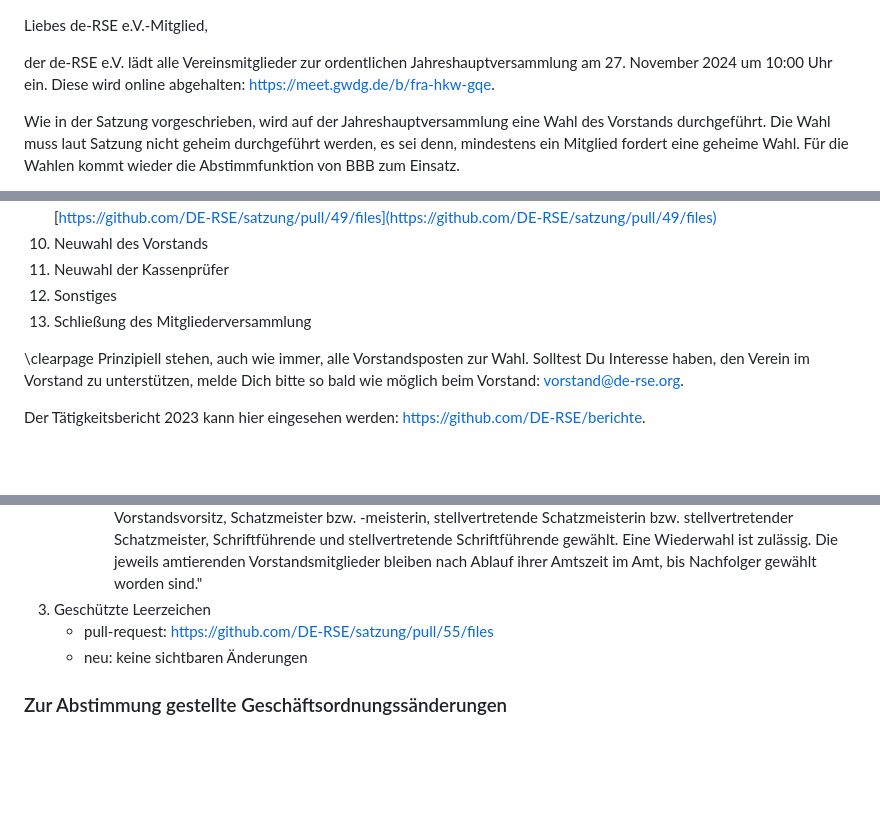
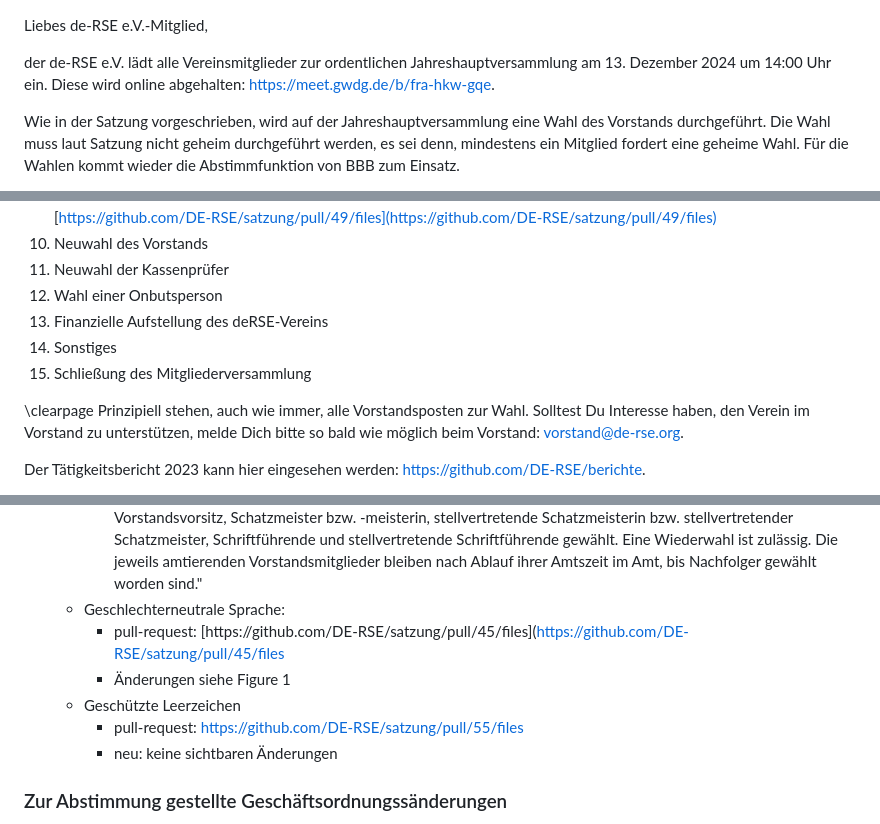
Before and after one commit to DE-RSE/materials, a Markdown page: Einladung_Jahreshauptversammlung/Einladung_Jahreshauptversammlung_2024.md, 3 parts joined by grey strips. Drawn GitHub-style; blank space fills up the shorter version.

Commit message:
Änderungen in Folge Verschiebung

```diff
--- a/Einladung_Jahreshauptversammlung/Einladung_Jahreshauptversammlung_2024.md
+++ b/Einladung_Jahreshauptversammlung/Einladung_Jahreshauptversammlung_2024.md
@@ -1,6 +1,6 @@
 Liebes de-RSE e.V.-Mitglied,
 
-der de-RSE e.V. lädt alle Vereinsmitglieder zur ordentlichen Jahreshauptversammlung am 27. November 2024 um 10:00 Uhr ein. Diese wird online abgehalten: <https://meet.gwdg.de/b/fra-hkw-gqe>.
+der de-RSE e.V. lädt alle Vereinsmitglieder zur ordentlichen Jahreshauptversammlung am 13. Dezember 2024 um 14:00 Uhr ein. Diese wird online abgehalten: <https://meet.gwdg.de/b/fra-hkw-gqe>.
 
 
 Wie in der Satzung vorgeschrieben, wird auf der Jahreshauptversammlung eine Wahl des Vorstands durchgeführt. Die Wahl muss laut Satzung nicht geheim durchgeführt werden, es sei denn, mindestens ein Mitglied fordert eine geheime Wahl. Für die Wahlen kommt wieder die Abstimmfunktion von BBB zum Einsatz.
@@ -32,8 +32,10 @@ Auf der Tagesordnung stehen folgende Themen:
     • erreichbar unter: [https://github.com/DE-RSE/satzung/pull/49/files](https://github.com/DE-RSE/satzung/pull/49/files)
 10. Neuwahl des Vorstands
 11. Neuwahl der Kassenprüfer
-12. Sonstiges
-13. Schließung des Mitgliederversammlung
+12. Wahl einer Onbutsperson
+13. Finanzielle Aufstellung des deRSE-Vereins
+14. Sonstiges
+15. Schließung des Mitgliederversammlung
 
 \clearpage
 Prinzipiell stehen, auch wie immer, alle Vorstandsposten zur Wahl. Solltest Du Interesse haben, den Verein im Vorstand zu unterstützen, melde Dich bitte so bald wie möglich beim Vorstand: vorstand@de-rse.org.
@@ -76,9 +78,12 @@ Euer Vorstand
     - Punkt 8-viii:
       - alt: "Die Amtsdauer der Vorstandsmitglieder beträgt **ein Jahr**. Sie werden von der Mitgliederversammlung aus den ordentlichen Mitgliedern des Vereins gewählt. Es werden nacheinander Vorstandsvorsitz, stellvertretender Vorstandsvorsitz, Schatzmeister bzw. -meisterin, stellvertretende Schatzmeisterin bzw. stellvertretender Schatzmeister, Schriftführende und stellvertretende Schriftführende gewählt. Eine Wiederwahl ist zulässig. Die jeweils amtierenden Vorstandsmitglieder bleiben nach Ablauf ihrer Amtszeit im Amt, bis Nachfolger gewählt worden sind."
       - neu: "Die Amtsdauer der Vorstandsmitglieder beträgt **zwei Jahre**. Sie werden von der Mitgliederversammlung aus den ordentlichen Mitgliedern des Vereins gewählt. Es werden nacheinander Vorstandsvorsitz, stellvertretender Vorstandsvorsitz, Schatzmeister bzw. -meisterin, stellvertretende Schatzmeisterin bzw. stellvertretender Schatzmeister, Schriftführende und stellvertretende Schriftführende gewählt. Eine Wiederwahl ist zulässig. Die jeweils amtierenden Vorstandsmitglieder bleiben nach Ablauf ihrer Amtszeit im Amt, bis Nachfolger gewählt worden sind."
-3. Geschützte Leerzeichen
-   - pull-request: [https://github.com/DE-RSE/satzung/pull/55/files](https://github.com/DE-RSE/satzung/pull/55/files)
-   - neu: keine sichtbaren Änderungen
+    - Geschlechterneutrale Sprache:
+      - pull-request: [https://github.com/DE-RSE/satzung/pull/45/files](https://github.com/DE-RSE/satzung/pull/45/files
+      - Änderungen siehe Figure 1
+    - Geschützte Leerzeichen
+      - pull-request: [https://github.com/DE-RSE/satzung/pull/55/files](https://github.com/DE-RSE/satzung/pull/55/files)
+      - neu: keine sichtbaren Änderungen
 
 
 ### Zur Abstimmung gestellte Geschäftsordnungssänderungen
```
Also changed, not shown: other parts of Einladung_Jahreshauptversammlung/Einladung_Jahreshauptversammlung_2024.md (+3 -0 lines).
